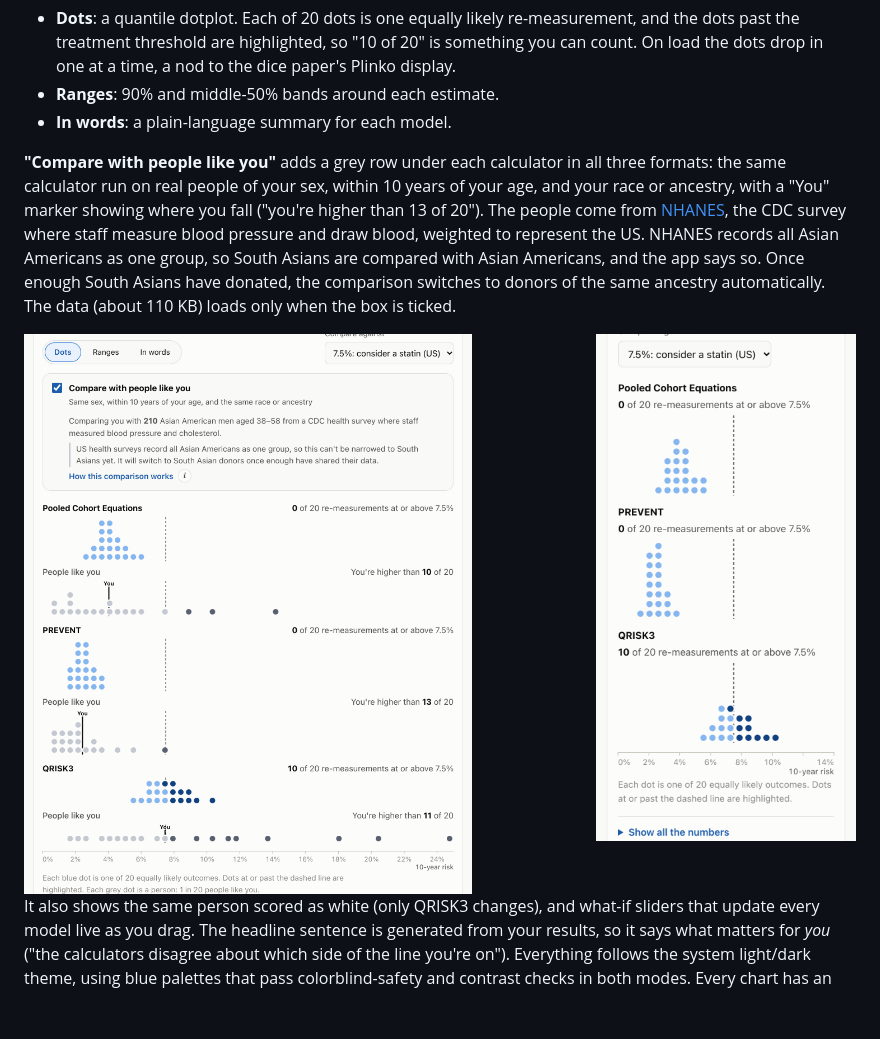
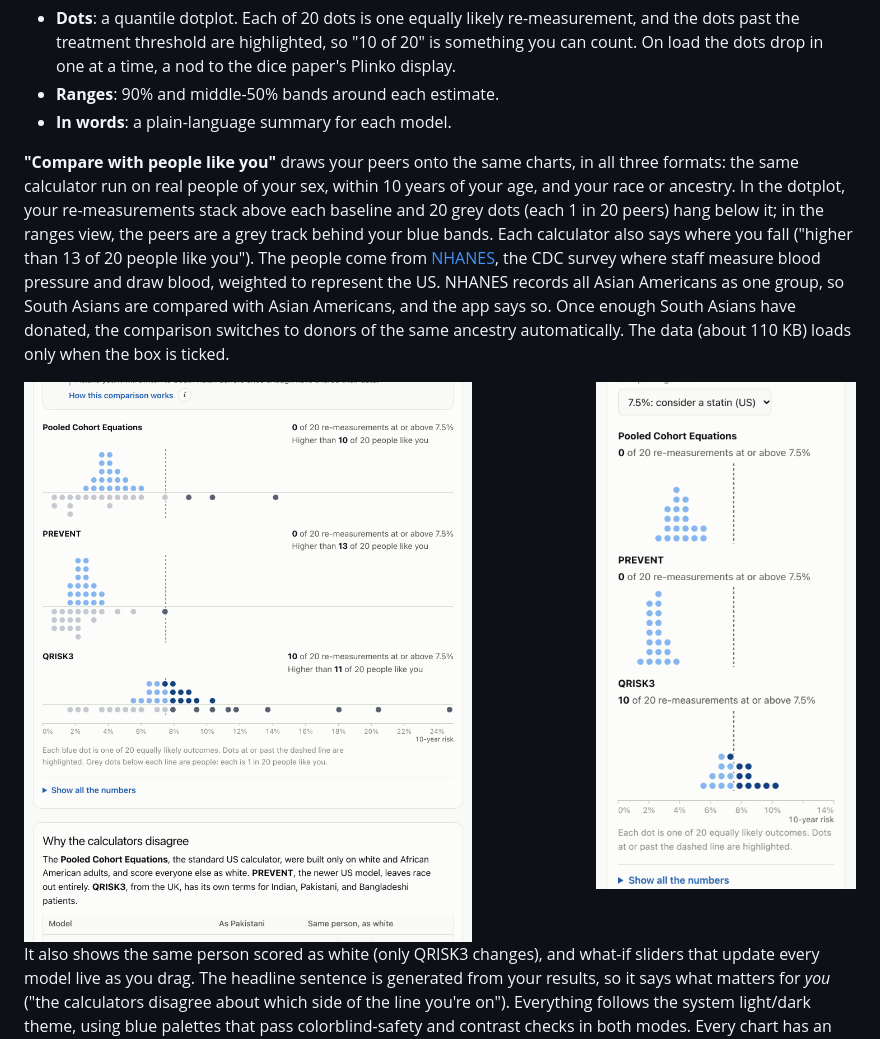
Before and after one commit to Anika-Lakhani/south-asian-heart-risk, a Markdown page: README.md, the part around one of its changes. GitHub-like rendering; pictures changed too: docs/screenshots/people-like-you.png; blank space fills up the shorter version.

```diff
--- a/README.md
+++ b/README.md
@@ -58,5 +58,5 @@ The [app](https://anika-lakhani.github.io/south-asian-heart-risk/) has two parts
 - **Ranges**: 90% and middle-50% bands around each estimate.
 - **In words**: a plain-language summary for each model.
 
-**"Compare with people like you"** adds a grey row under each calculator in all three formats: the same calculator run on real people of your sex, within 10 years of your age, and your race or ancestry, with a "You" marker showing where you fall ("you're higher than 13 of 20"). The people come from [NHANES](https://www.cdc.gov/nchs/nhanes/), the CDC survey where staff measure blood pressure and draw blood, weighted to represent the US. NHANES records all Asian Americans as one group, so South Asians are compared with Asian Americans, and the app says so. Once enough South Asians have donated, the comparison switches to donors of the same ancestry automatically. The data (about 110 KB) loads only when the box is ticked.
+**"Compare with people like you"** draws your peers onto the same charts, in all three formats: the same calculator run on real people of your sex, within 10 years of your age, and your race or ancestry. In the dotplot, your re-measurements stack above each baseline and 20 grey dots (each 1 in 20 peers) hang below it; in the ranges view, the peers are a grey track behind your blue bands. Each calculator also says where you fall ("higher than 13 of 20 people like you"). The people come from [NHANES](https://www.cdc.gov/nchs/nhanes/), the CDC survey where staff measure blood pressure and draw blood, weighted to represent the US. NHANES records all Asian Americans as one group, so South Asians are compared with Asian Americans, and the app says so. Once enough South Asians have donated, the comparison switches to donors of the same ancestry automatically. The data (about 110 KB) loads only when the box is ticked.
 
```
Also changed, not shown: other parts of README.md (+1 -1 lines), 5 other files.
